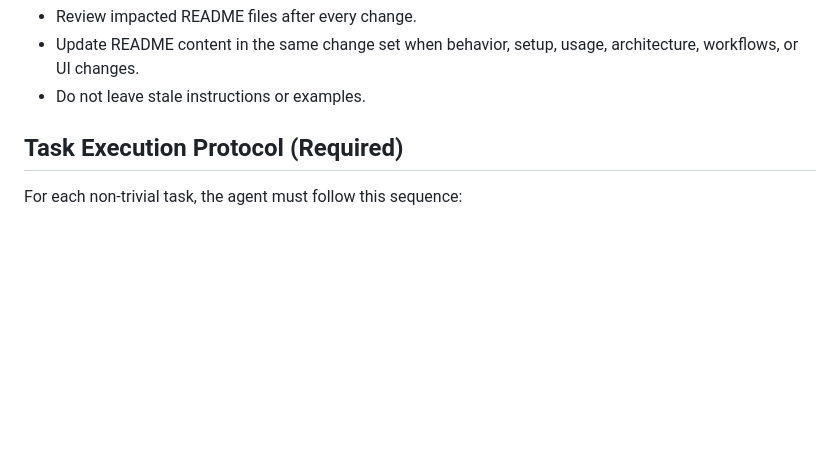
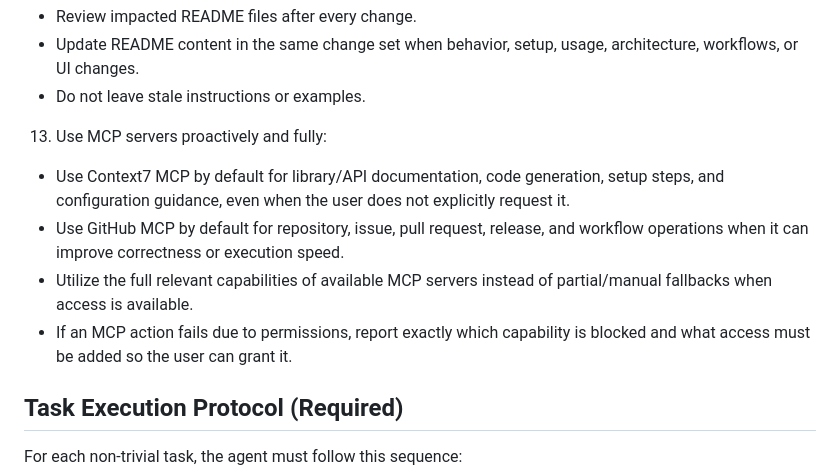
Before and after one commit to dtsykunov/myfyp, a Markdown page: AGENTS.md, the part around the change. Drawn GitHub-style; blank space fills up the shorter version.

Commit message:
docs(agents): require proactive Context7 and GitHub MCP usage
Signed-off-by: Codex <codex@openai.com>

```diff
--- a/AGENTS.md
+++ b/AGENTS.md
@@ -60,6 +60,11 @@ This file defines working rules for AI agents and human contributors in this rep
    - Review impacted README files after every change.
    - Update README content in the same change set when behavior, setup, usage, architecture, workflows, or UI changes.
    - Do not leave stale instructions or examples.
+13. Use MCP servers proactively and fully:
+   - Use Context7 MCP by default for library/API documentation, code generation, setup steps, and configuration guidance, even when the user does not explicitly request it.
+   - Use GitHub MCP by default for repository, issue, pull request, release, and workflow operations when it can improve correctness or execution speed.
+   - Utilize the full relevant capabilities of available MCP servers instead of partial/manual fallbacks when access is available.
+   - If an MCP action fails due to permissions, report exactly which capability is blocked and what access must be added so the user can grant it.
 
 ## Task Execution Protocol (Required)
 
```
